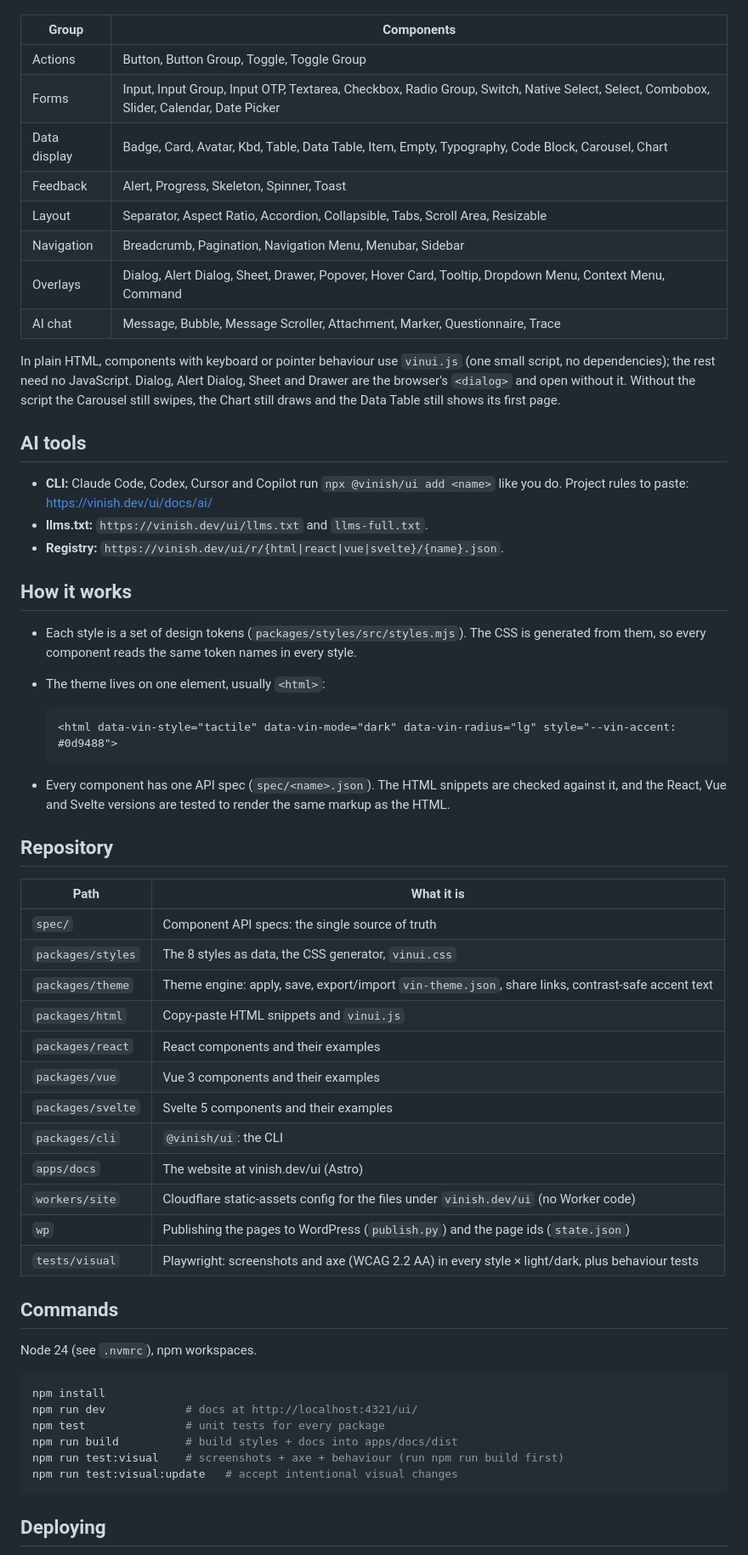
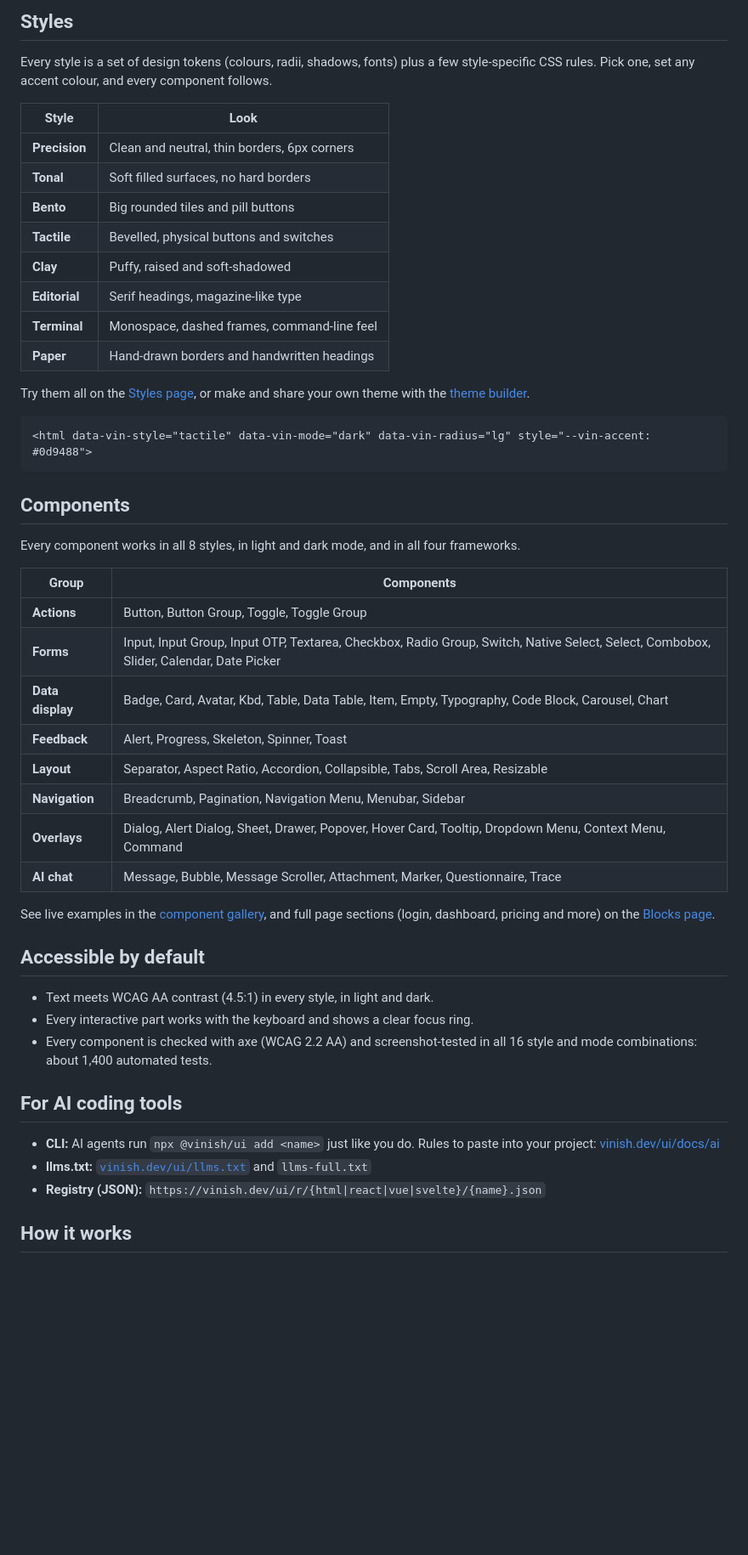
Before and after one commit to devvinish/vin-ui, a Markdown page: README.md, the part around one of its changes. Shown at 85% size. Rendered like a GitHub page; blank space fills up the shorter version.

````diff
--- a/README.md
+++ b/README.md
@@ -16,63 +59,52 @@ Every component works in all 8 styles, light and dark, and in all four framework
+## Styles
+
+Every style is a set of design tokens (colours, radii, shadows, fonts) plus a few style-specific CSS rules. Pick one, set any accent colour, and every component follows.
+
+| Style | Look |
+| --- | --- |
+| **Precision** | Clean and neutral, thin borders, 6px corners |
+| **Tonal** | Soft filled surfaces, no hard borders |
+| **Bento** | Big rounded tiles and pill buttons |
+| **Tactile** | Bevelled, physical buttons and switches |
+| **Clay** | Puffy, raised and soft-shadowed |
+| **Editorial** | Serif headings, magazine-like type |
+| **Terminal** | Monospace, dashed frames, command-line feel |
+| **Paper** | Hand-drawn borders and handwritten headings |
+
+Try them all on the [Styles page](https://vinish.dev/ui/styles), or make and share your own theme with the [theme builder](https://vinish.dev/ui/create).
+
+```html
+<html data-vin-style="tactile" data-vin-mode="dark" data-vin-radius="lg" style="--vin-accent: #0d9488">
+```
+
+## Components
+
+Every component works in all 8 styles, in light and dark mode, and in all four frameworks.
 
 | Group | Components |
 | --- | --- |
-| Actions | Button, Button Group, Toggle, Toggle Group |
-| Forms | Input, Input Group, Input OTP, Textarea, Checkbox, Radio Group, Switch, Native Select, Select, Combobox, Slider, Calendar, Date Picker |
-| Data display | Badge, Card, Avatar, Kbd, Table, Data Table, Item, Empty, Typography, Code Block, Carousel, Chart |
-| Feedback | Alert, Progress, Skeleton, Spinner, Toast |
-| Layout | Separator, Aspect Ratio, Accordion, Collapsible, Tabs, Scroll Area, Resizable |
-| Navigation | Breadcrumb, Pagination, Navigation Menu, Menubar, Sidebar |
-| Overlays | Dialog, Alert Dialog, Sheet, Drawer, Popover, Hover Card, Tooltip, Dropdown Menu, Context Menu, Command |
-| AI chat | Message, Bubble, Message Scroller, Attachment, Marker, Questionnaire, Trace |
+| **Actions** | Button, Button Group, Toggle, Toggle Group |
+| **Forms** | Input, Input Group, Input OTP, Textarea, Checkbox, Radio Group, Switch, Native Select, Select, Combobox, Slider, Calendar, Date Picker |
+| **Data display** | Badge, Card, Avatar, Kbd, Table, Data Table, Item, Empty, Typography, Code Block, Carousel, Chart |
+| **Feedback** | Alert, Progress, Skeleton, Spinner, Toast |
+| **Layout** | Separator, Aspect Ratio, Accordion, Collapsible, Tabs, Scroll Area, Resizable |
+| **Navigation** | Breadcrumb, Pagination, Navigation Menu, Menubar, Sidebar |
+| **Overlays** | Dialog, Alert Dialog, Sheet, Drawer, Popover, Hover Card, Tooltip, Dropdown Menu, Context Menu, Command |
+| **AI chat** | Message, Bubble, Message Scroller, Attachment, Marker, Questionnaire, Trace |
 
-In plain HTML, components with keyboard or pointer behaviour use `vinui.js` (one small script, no dependencies); the rest need no JavaScript. Dialog, Alert Dialog, Sheet and Drawer are the browser's `<dialog>` and open without it. Without the script the Carousel still swipes, the Chart still draws and the Data Table still shows its first page.
+See live examples in the [component gallery](https://vinish.dev/ui/components), and full page sections (login, dashboard, pricing and more) on the [Blocks page](https://vinish.dev/ui/blocks).
 
-## AI tools
+## Accessible by default
 
-- **CLI:** Claude Code, Codex, Cursor and Copilot run `npx @vinish/ui add <name>` like you do. Project rules to paste: https://vinish.dev/ui/docs/ai/
-- **llms.txt:** `https://vinish.dev/ui/llms.txt` and `llms-full.txt`.
-- **Registry:** `https://vinish.dev/ui/r/{html|react|vue|svelte}/{name}.json`.
+- Text meets WCAG AA contrast (4.5:1) in every style, in light and dark.
+- Every interactive part works with the keyboard and shows a clear focus ring.
+- Every component is checked with axe (WCAG 2.2 AA) and screenshot-tested in all 16 style and mode combinations: about 1,400 automated tests.
+
+## For AI coding tools
+
+- **CLI:** AI agents run `npx @vinish/ui add <name>` just like you do. Rules to paste into your project: [vinish.dev/ui/docs/ai](https://vinish.dev/ui/docs/ai)
+- **llms.txt:** [`vinish.dev/ui/llms.txt`](https://vinish.dev/ui/llms.txt) and `llms-full.txt`
+- **Registry (JSON):** `https://vinish.dev/ui/r/{html|react|vue|svelte}/{name}.json`
 
 ## How it works
 
-- Each style is a set of design tokens (`packages/styles/src/styles.mjs`). The CSS is generated from them, so every component reads the same token names in every style.
-- The theme lives on one element, usually `<html>`:
-
-  ```html
-  <html data-vin-style="tactile" data-vin-mode="dark" data-vin-radius="lg" style="--vin-accent: #0d9488">
-  ```
-
-- Every component has one API spec (`spec/<name>.json`). The HTML snippets are checked against it, and the React, Vue and Svelte versions are tested to render the same markup as the HTML.
-
-## Repository
-
-| Path | What it is |
-| --- | --- |
-| `spec/` | Component API specs: the single source of truth |
-| `packages/styles` | The 8 styles as data, the CSS generator, `vinui.css` |
-| `packages/theme` | Theme engine: apply, save, export/import `vin-theme.json`, share links, contrast-safe accent text |
-| `packages/html` | Copy-paste HTML snippets and `vinui.js` |
-| `packages/react` | React components and their examples |
-| `packages/vue` | Vue 3 components and their examples |
-| `packages/svelte` | Svelte 5 components and their examples |
-| `packages/cli` | `@vinish/ui`: the CLI |
-| `apps/docs` | The website at vinish.dev/ui (Astro) |
-| `workers/site` | Cloudflare static-assets config for the files under `vinish.dev/ui` (no Worker code) |
-| `wp` | Publishing the pages to WordPress (`publish.py`) and the page ids (`state.json`) |
-| `tests/visual` | Playwright: screenshots and axe (WCAG 2.2 AA) in every style × light/dark, plus behaviour tests |
-
-## Commands
-
-Node 24 (see `.nvmrc`), npm workspaces.
-
-```bash
-npm install
-npm run dev            # docs at http://localhost:4321/ui/
-npm test               # unit tests for every package
-npm run build          # build styles + docs into apps/docs/dist
-npm run test:visual    # screenshots + axe + behaviour (run npm run build first)
-npm run test:visual:update   # accept intentional visual changes
-```
-
-## Deploying
-
````
Also changed, not shown: other parts of README.md (+57 -29 lines), MAINTAINING.md (added, +56 -0 lines), .github/assets/vinui-styles.png (added).
